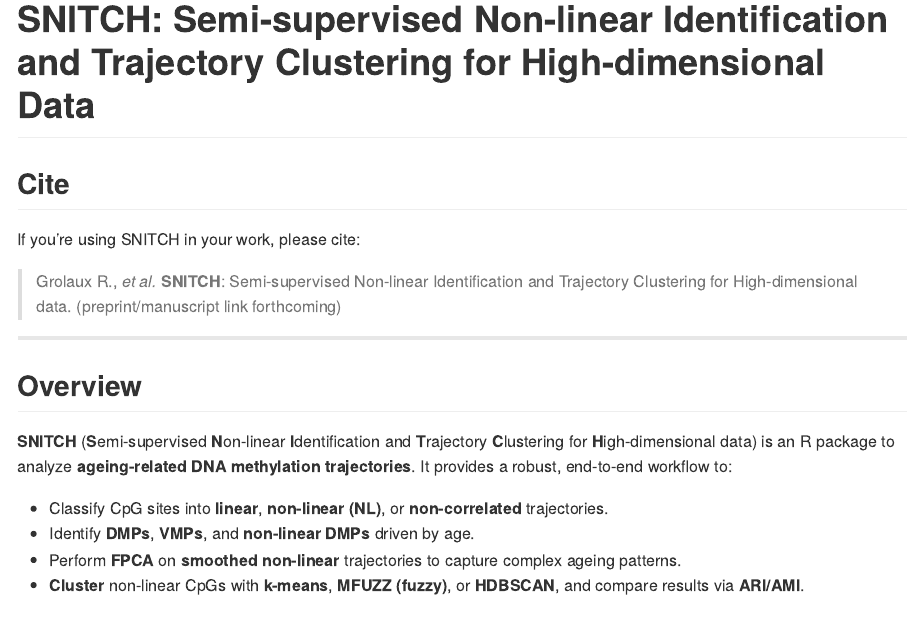
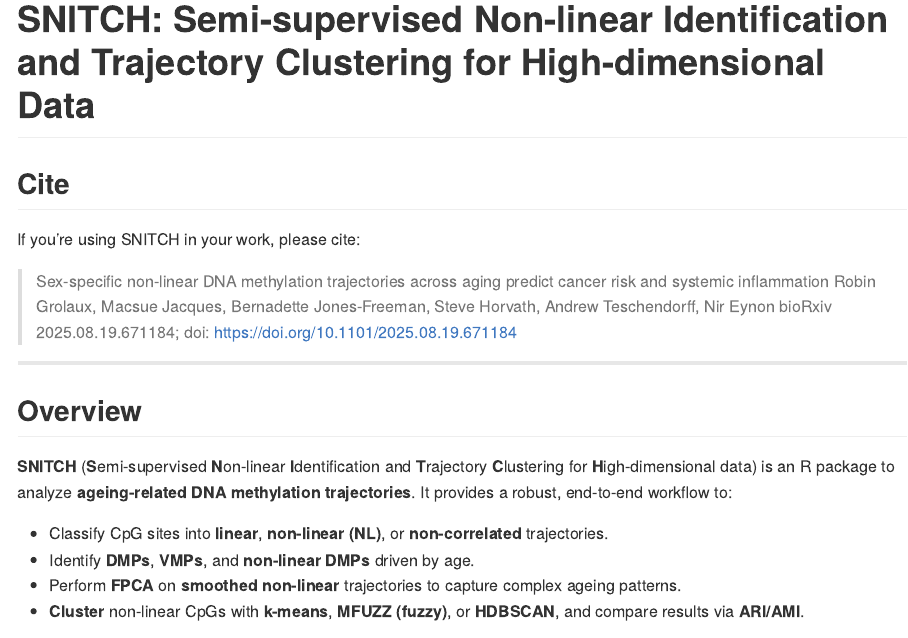
Before and after one commit to fishrscale/SNITCH, an R Markdown document (README.Rmd): the page in a window 1100 px wide, from its top. Rendered offline with R 4.5, knitr and Pandoc, with nearby package versions; some code elsewhere in the file could not run offline; common packages that the code uses without loading them are loaded.

Commit message:
Update README.Rmd
Add Preprint ref

```diff
--- a/README.Rmd
+++ b/README.Rmd
@@ -24,7 +24,9 @@ set.seed(42)
 ## Cite
 If you're using SNITCH in your work, please cite:
 
-> Grolaux R., *et al.* **SNITCH**: Semi-supervised Non-linear Identification and Trajectory Clustering for High-dimensional data. (preprint/manuscript link forthcoming)
+>  Sex-specific non-linear DNA methylation trajectories across aging predict cancer risk and systemic inflammation
+Robin Grolaux, Macsue Jacques, Bernadette Jones-Freeman, Steve Horvath, Andrew Teschendorff, Nir Eynon
+bioRxiv 2025.08.19.671184; doi: https://doi.org/10.1101/2025.08.19.671184
 
 ---
 
```
